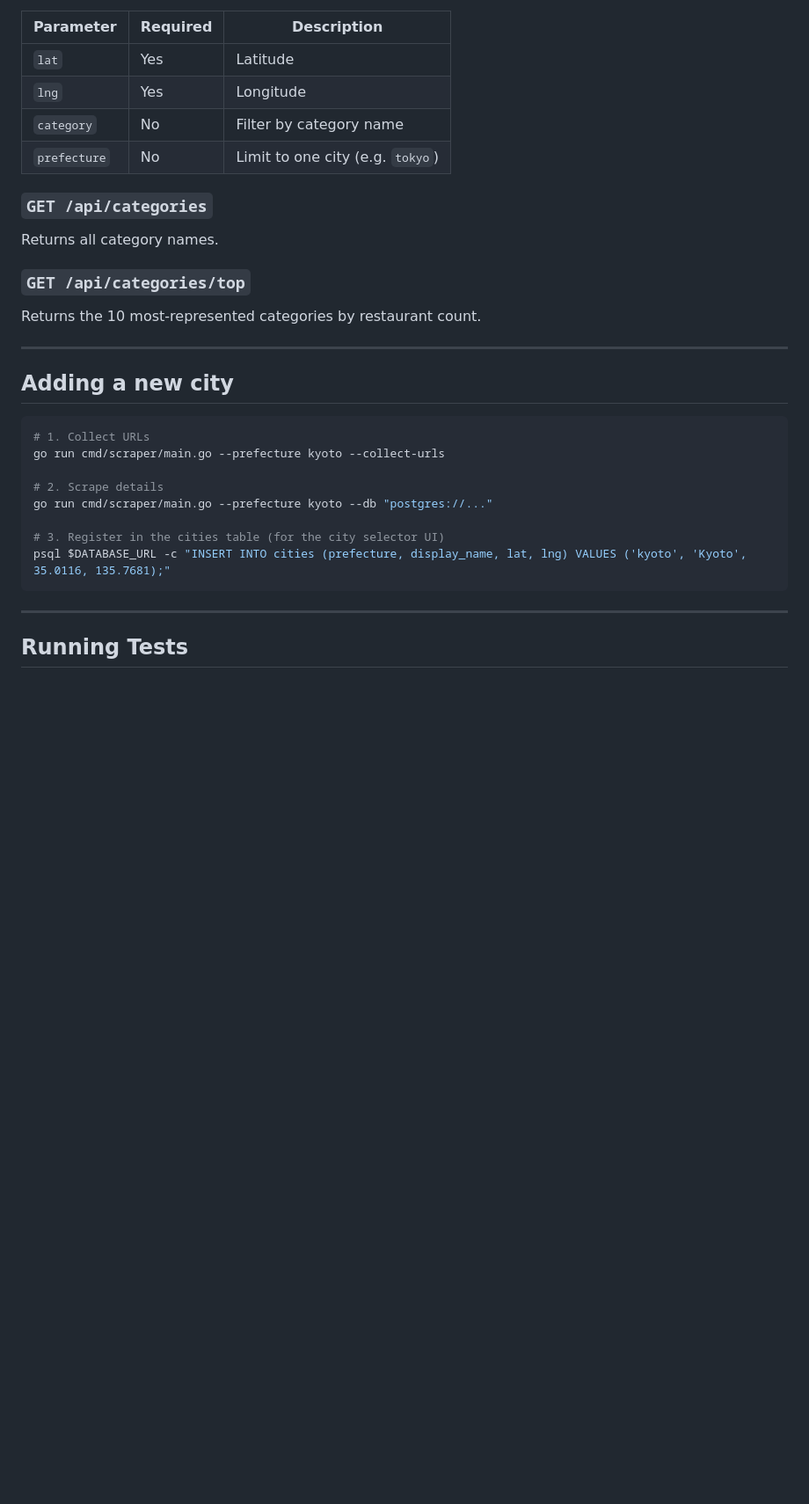
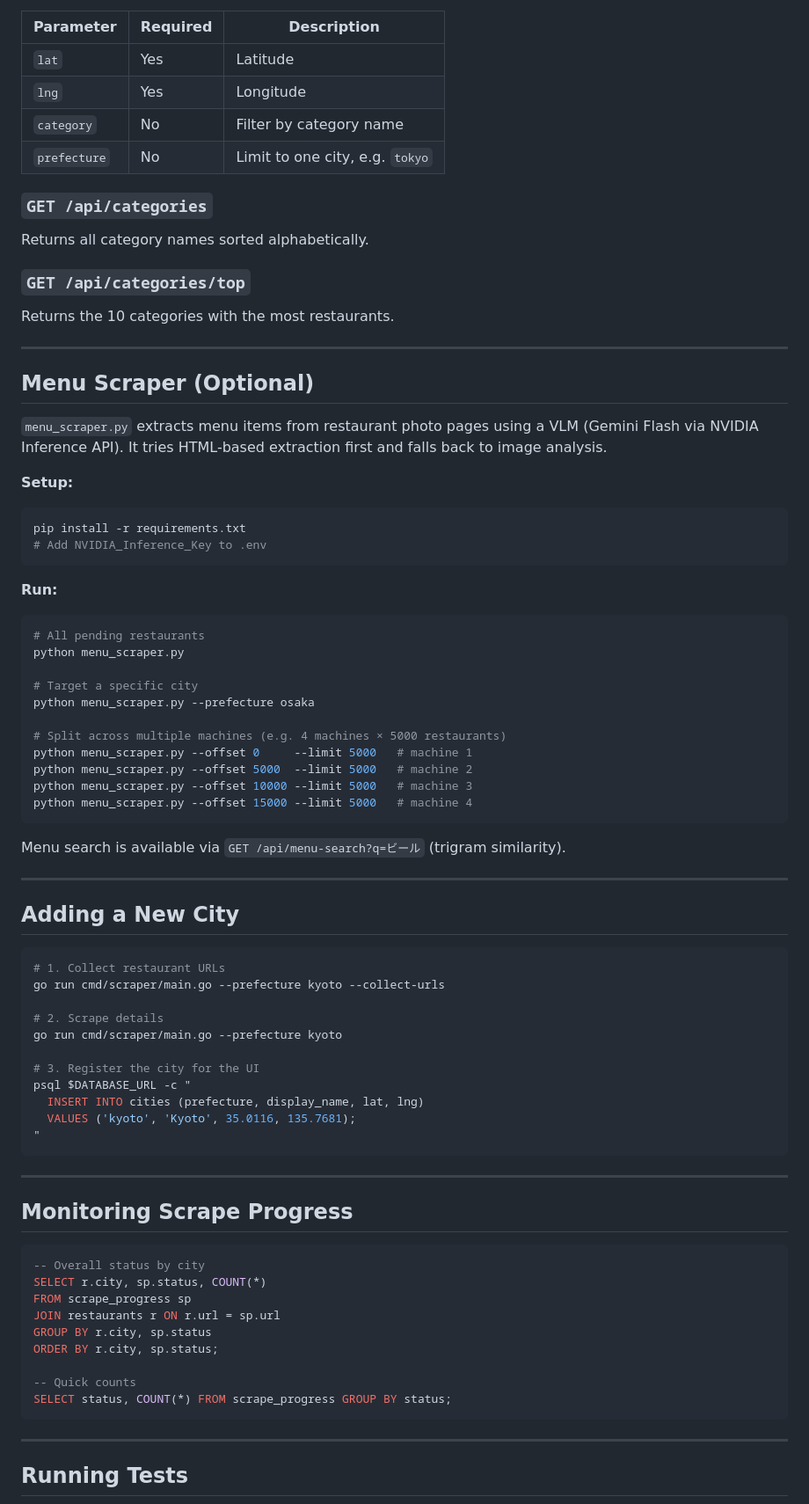
Before and after one commit to Digiogior/tabelog-map, a Markdown page: README.md, the part around one of its changes. Shown at 88% size. Rendered like a GitHub page; blank space fills up the shorter version.

````diff
--- a/README.md
+++ b/README.md
@@ -140,29 +158,77 @@ Returns restaurants within 1.5km of the given coordinates.
 | `lat` | Yes | Latitude |
 | `lng` | Yes | Longitude |
 | `category` | No | Filter by category name |
-| `prefecture` | No | Limit to one city (e.g. `tokyo`) |
+| `prefecture` | No | Limit to one city, e.g. `tokyo` |
 
 ### `GET /api/categories`
 
-Returns all category names.
+Returns all category names sorted alphabetically.
 
 ### `GET /api/categories/top`
 
-Returns the 10 most-represented categories by restaurant count.
+Returns the 10 categories with the most restaurants.
 
 ---
 
-## Adding a new city
+## Menu Scraper (Optional)
+
+`menu_scraper.py` extracts menu items from restaurant photo pages using a VLM (Gemini Flash via NVIDIA Inference API). It tries HTML-based extraction first and falls back to image analysis.
+
+**Setup:**
+```bash
+pip install -r requirements.txt
+# Add NVIDIA_Inference_Key to .env
+```
+
+**Run:**
+```bash
+# All pending restaurants
+python menu_scraper.py
+
+# Target a specific city
+python menu_scraper.py --prefecture osaka
+
+# Split across multiple machines (e.g. 4 machines × 5000 restaurants)
+python menu_scraper.py --offset 0     --limit 5000   # machine 1
+python menu_scraper.py --offset 5000  --limit 5000   # machine 2
+python menu_scraper.py --offset 10000 --limit 5000   # machine 3
+python menu_scraper.py --offset 15000 --limit 5000   # machine 4
+```
+
+Menu search is available via `GET /api/menu-search?q=ビール` (trigram similarity).
+
+---
+
+## Adding a New City
 
 ```bash
-# 1. Collect URLs
+# 1. Collect restaurant URLs
 go run cmd/scraper/main.go --prefecture kyoto --collect-urls
 
 # 2. Scrape details
-go run cmd/scraper/main.go --prefecture kyoto --db "postgres://..."
+go run cmd/scraper/main.go --prefecture kyoto
 
-# 3. Register in the cities table (for the city selector UI)
-psql $DATABASE_URL -c "INSERT INTO cities (prefecture, display_name, lat, lng) VALUES ('kyoto', 'Kyoto', 35.0116, 135.7681);"
+# 3. Register the city for the UI
+psql $DATABASE_URL -c "
+  INSERT INTO cities (prefecture, display_name, lat, lng)
+  VALUES ('kyoto', 'Kyoto', 35.0116, 135.7681);
+"
+```
+
+---
+
+## Monitoring Scrape Progress
+
+```sql
+-- Overall status by city
+SELECT r.city, sp.status, COUNT(*)
+FROM scrape_progress sp
+JOIN restaurants r ON r.url = sp.url
+GROUP BY r.city, sp.status
+ORDER BY r.city, sp.status;
+
+-- Quick counts
+SELECT status, COUNT(*) FROM scrape_progress GROUP BY status;
 ```
 
 ---
````
Also changed, not shown: other parts of README.md (+68 -50 lines).
